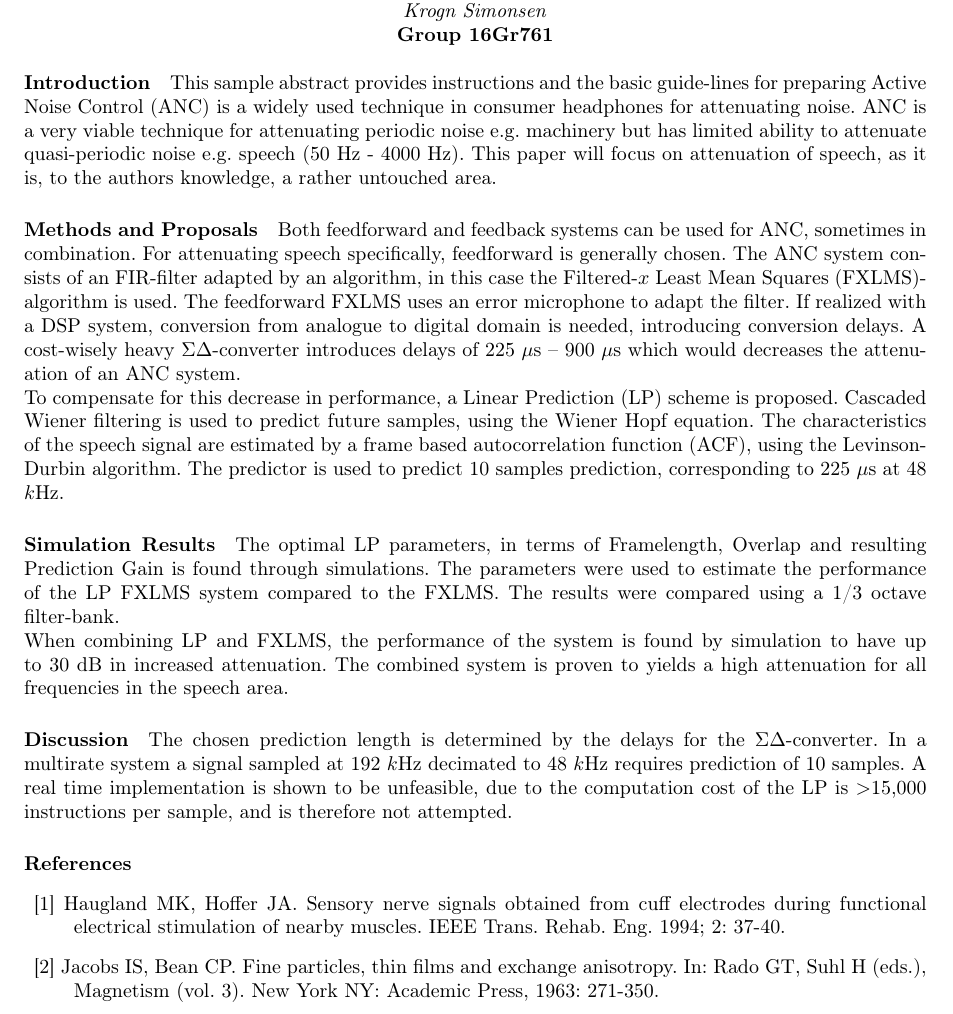
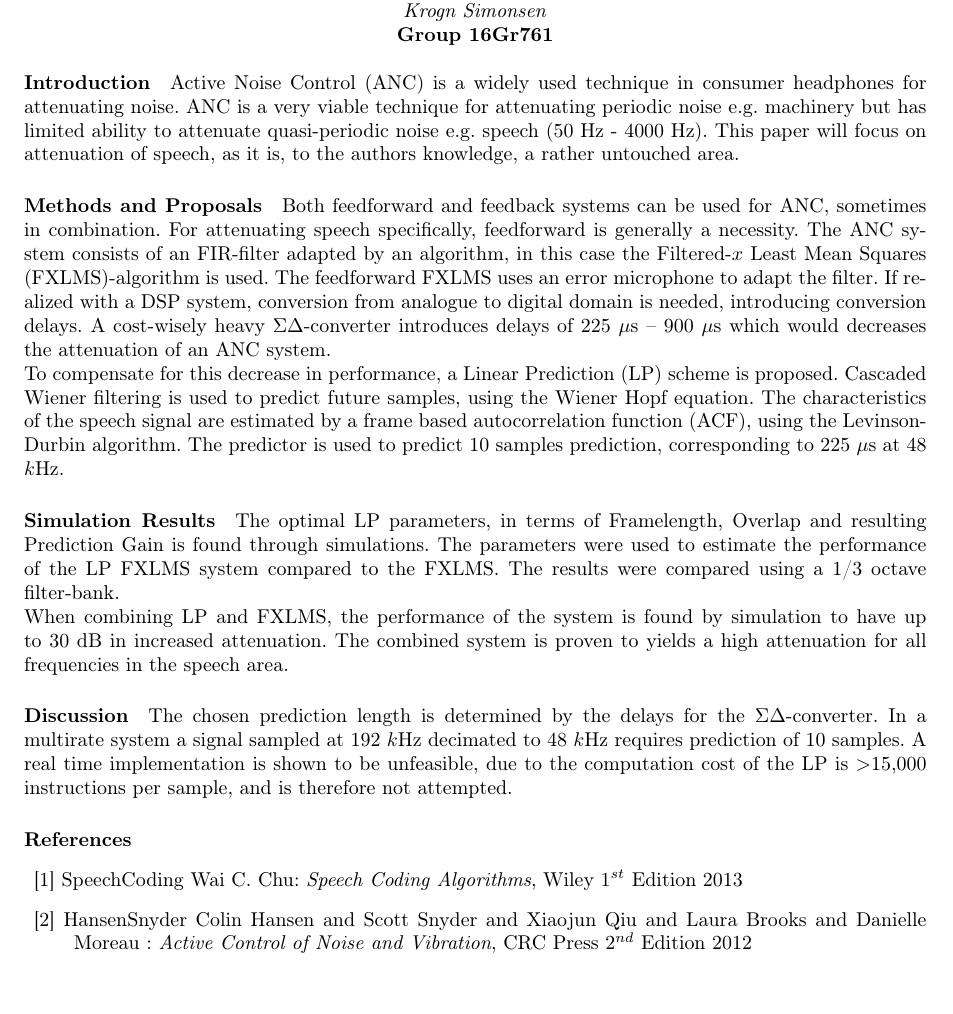
Before and after one commit to DieUbermensch/AAT7, a LaTeX document (SEMCON/Extended_Abstract/Extended_Abstract.tex): part of the page, cut so that both start at the same text, the shorter picture padded with empty space. Compiled offline with pdfLaTeX.

Commit message:
extended abstract

```diff
--- a/SEMCON/Extended_Abstract/Extended_Abstract.tex
+++ b/SEMCON/Extended_Abstract/Extended_Abstract.tex
@@ -34,10 +34,10 @@
 	\bigskip
 
 	\paragraph{Introduction}
-	This sample abstract provides instructions and the basic guide-lines for preparing 	Active Noise Control (ANC) is a widely used technique in consumer headphones for attenuating noise. ANC is a very viable technique for attenuating periodic noise e.g. machinery but has limited ability to attenuate quasi-periodic noise e.g. speech (50 Hz - 4000 Hz). This paper will focus on attenuation of speech, as it is, to the authors knowledge, a rather untouched area.
+	Active Noise Control (ANC) is a widely used technique in consumer headphones for attenuating noise. ANC is a very viable technique for attenuating periodic noise e.g. machinery but has limited ability to attenuate quasi-periodic noise e.g. speech (50 Hz - 4000 Hz). This paper will focus on attenuation of speech, as it is, to the authors knowledge, a rather untouched area.
 
 	\paragraph{Methods and Proposals}
-	Both feedforward and feedback systems can be used for ANC, sometimes in combination. For attenuating speech specifically, feedforward is generally chosen. The ANC system consists of an FIR-filter adapted by an algorithm, in this case the Filtered-$x$ Least Mean Squares (FXLMS)-algorithm is used. The feedforward FXLMS uses an error microphone to adapt the filter.
+	Both feedforward and feedback systems can be used for ANC, sometimes in combination. For attenuating speech specifically, feedforward is generally a necessity. The ANC system consists of an FIR-filter adapted by an algorithm, in this case the Filtered-$x$ Least Mean Squares (FXLMS)-algorithm is used. The feedforward FXLMS uses an error microphone to adapt the filter.
 	If realized with a DSP system, conversion from analogue to digital domain is needed, introducing conversion delays. A cost-wisely heavy $\Sigma\Delta$-converter introduces delays of 225 $\mu$s -- 900 $\mu$s which would decreases the attenuation of an ANC system. \\
 	To compensate for this decrease in performance, a Linear Prediction (LP) scheme is proposed.
 	Cascaded Wiener filtering is used to predict future samples, using the Wiener Hopf equation. The characteristics of the speech signal are estimated by a frame based autocorrelation function (ACF), using the Levinson-Durbin algorithm. The predictor is used to predict 10 samples prediction, corresponding to 225 $\mu$s at 48 $k$Hz.
@@ -53,8 +53,7 @@
 
 	\paragraph{References}
 	\begin{description}
-		\item{[1]} Haugland MK, Hoffer JA. Sensory nerve signals obtained from cuff electrodes during functional electrical stimulation of nearby muscles. IEEE Trans. Rehab. Eng. 1994; 2: 37-40.
-
-		\item{[2]} Jacobs IS, Bean CP. Fine particles, thin films and exchange anisotropy. In: Rado GT, Suhl H (eds.), Magnetism (vol. 3). New York NY: Academic Press, 1963: 271-350.
+		\item{[1]}		{SpeechCoding} Wai C. Chu: \emph{Speech Coding Algorithms}, Wiley $1^{st}$ Edition 2013
+		\item{[2]}		{HansenSnyder} Colin Hansen and Scott Snyder and Xiaojun Qiu and Laura Brooks and Danielle Moreau  : \emph{Active Control of Noise and Vibration}, CRC Press $2^{nd}$ Edition 2012
 	\end{description}
 \end{document}
```
Also changed, not shown: SEMCON/Extended_Abstract/Abstract_guidelines.tex (+4 -5 lines), SEMCON/Extended_Abstract/Abstract_guidelines.pdf, SEMCON/Extended_Abstract/Extended_Abstract.pdf.
